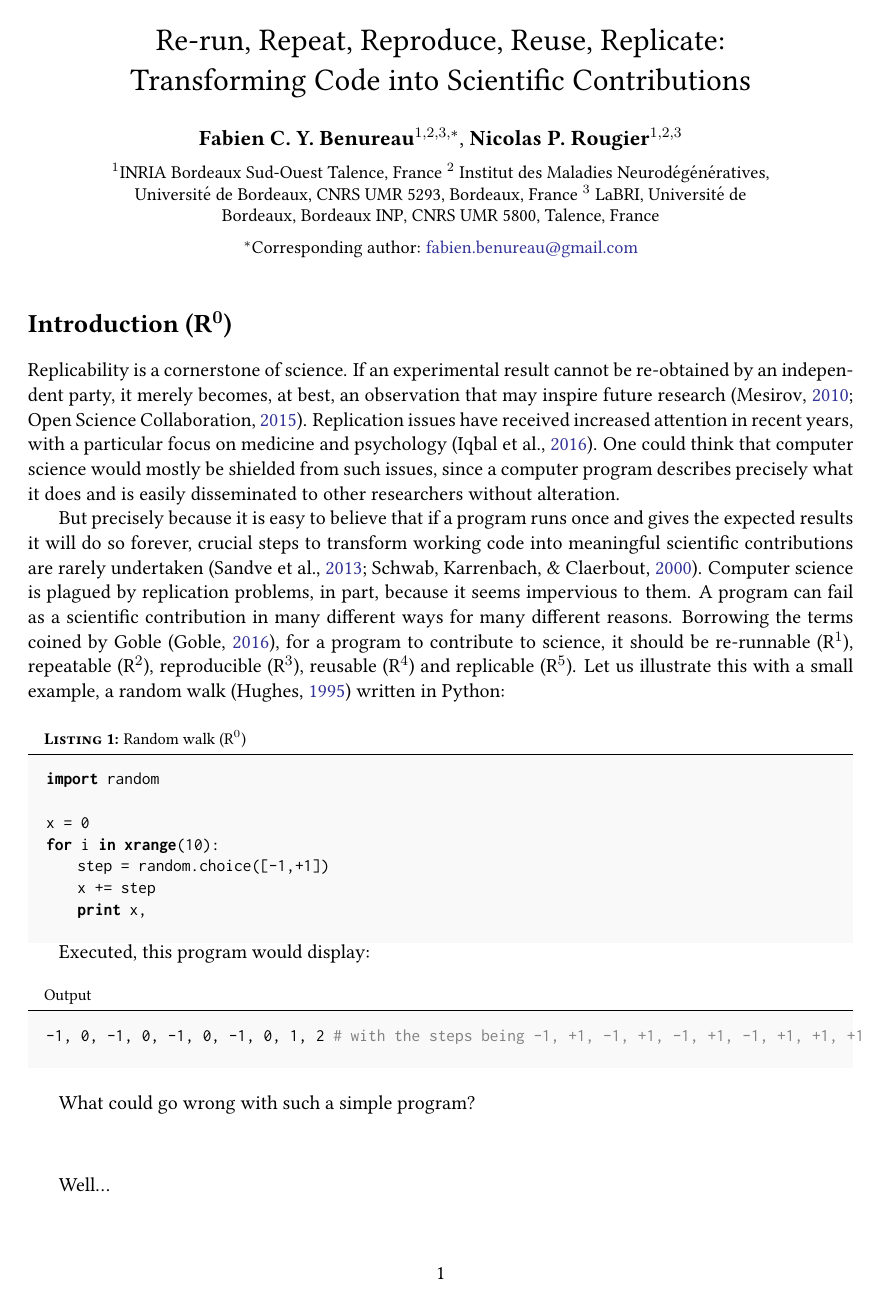
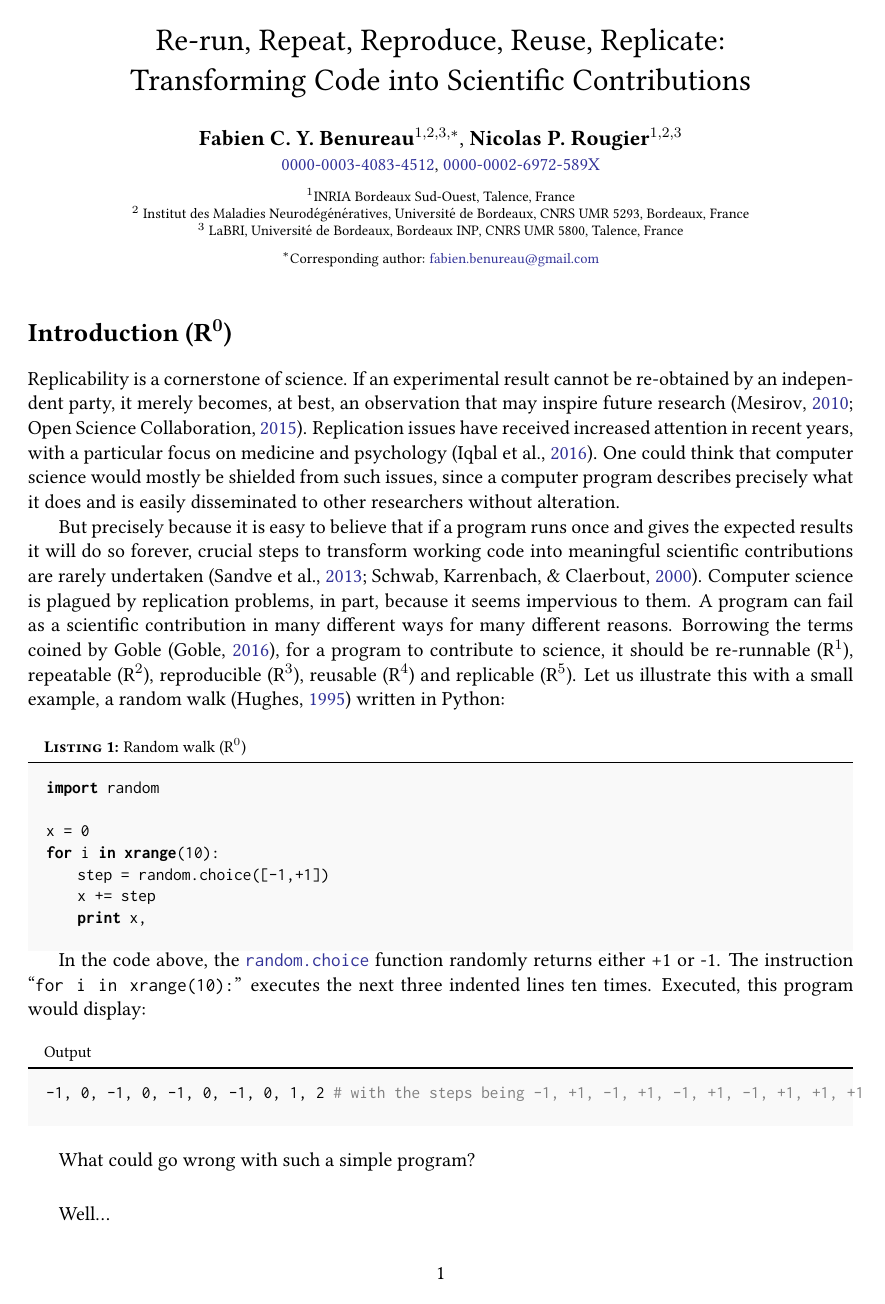
Before and after one commit to rougier/ReRun-Repeat-Reproduce-Reuse-Replicate, a LaTeX document (draft.tex): page 1 of 12. Compiled offline with pdfLaTeX.

Commit message:
Add OrcIDs

```diff
--- a/draft.tex
+++ b/draft.tex
@@ -73,7 +73,7 @@
   basicstyle=\small\tt\linespread{0.75},
   language=Python,
   commentstyle=\color{gray},
-  columns=fullflexible,
+  columns=flexible,
 }
 
 \lstnewenvironment{code}[2][]{%
@@ -124,14 +124,16 @@
 % \author{Nicolas P. Rougier and Fabien C. Y. Benureau}
 \author{
   \textbf{Fabien C. Y. Benureau}$^{1,2,3,*}$,
-  \textbf{Nicolas P. Rougier}$^{1,2,3}$\\ \begin{minipage}{0.8\textwidth}
+  \textbf{Nicolas P. Rougier}$^{1,2,3}$\\
+  {\small \href{https://orcid.org/0000-0003-4083-4512}{0000-0003-4083-4512},
+  \href{https://orcid.org/0000-0002-6972-589X}{0000-0002-6972-589X}}\\
+  \begin{minipage}{0.8\textwidth}
     \begin{center}
       \vspace{2mm}
-      \small
-      $^{1}$INRIA Bordeaux Sud-Ouest Talence, France $^{2}$ Institut des
-      Maladies Neurodégénératives, Université de Bordeaux, CNRS UMR 5293,
-      Bordeaux, France $^{3}$ LaBRI, Université de Bordeaux, Bordeaux INP, CNRS
-      UMR 5800, Talence, France\\
+      \scriptsize
+      $^{1}$INRIA Bordeaux Sud-Ouest, Talence, France\\
+      $^{2}$ Institut des Maladies Neurodégénératives, Université de Bordeaux, CNRS UMR 5293, Bordeaux, France\\
+      $^{3}$ LaBRI, Université de Bordeaux, Bordeaux INP, CNRS UMR 5800, Talence, France\\
       \vspace{2mm}
       $^{*}$Corresponding author:
       \href{mailto:fabien.benureau@gmail.com}{fabien.benureau@gmail.com}
@@ -177,7 +179,7 @@ for i in xrange(10):
 \end{code}
 \end{minipage}
 
-Executed, this program would display:
+In the code above, the {\tt \href{https://docs.python.org/3.6/library/random.html#random.choice}{random.choice}} function randomly returns either +1 or -1. The instruction \enquote{\tt for i in xrange(10):}  executes the next three indented lines ten times. Executed, this program would display:
 \begin{code}{Output}
 -1, 0, -1, 0, -1, 0, -1, 0, 1, 2 # with the steps being -1, +1, -1, +1, -1, +1, -1, +1, +1, +1
 \end{code}
```
Also changed, not shown: draft.tex (10 more changed lines).
